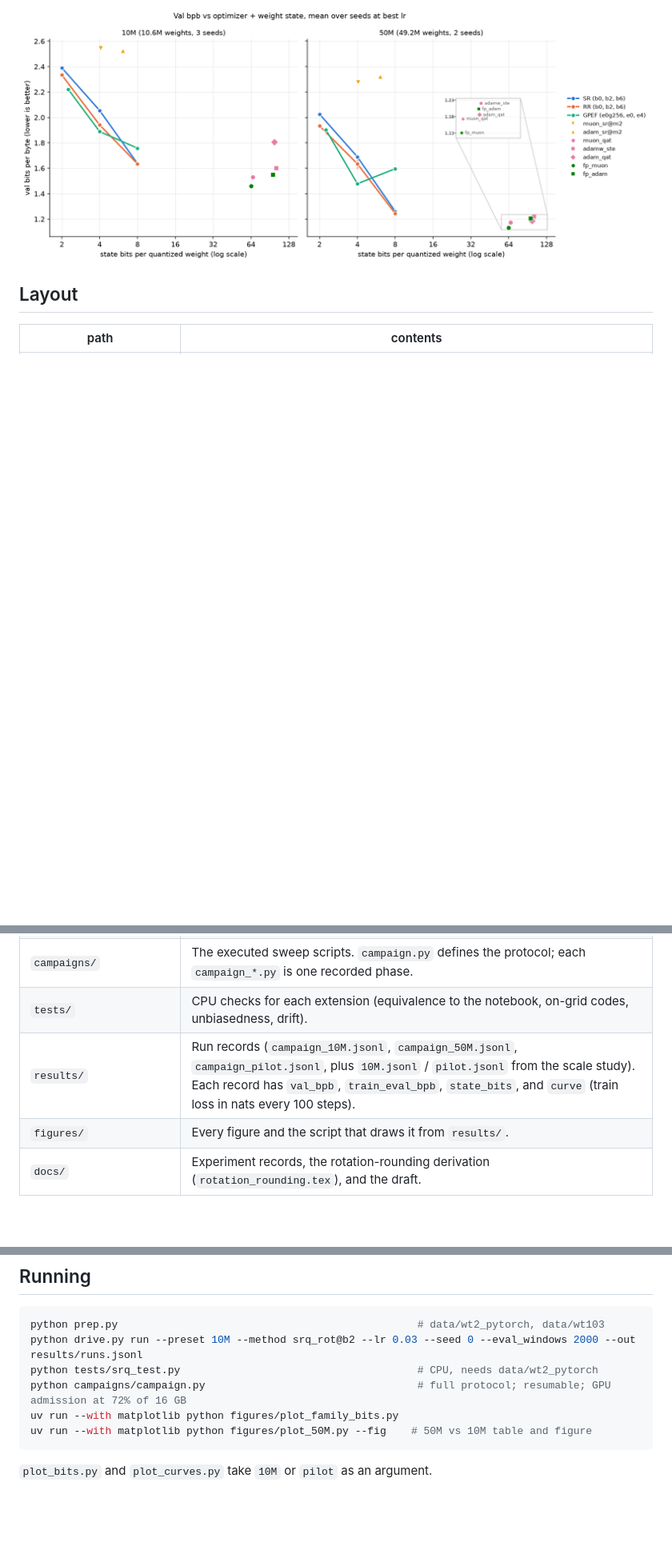
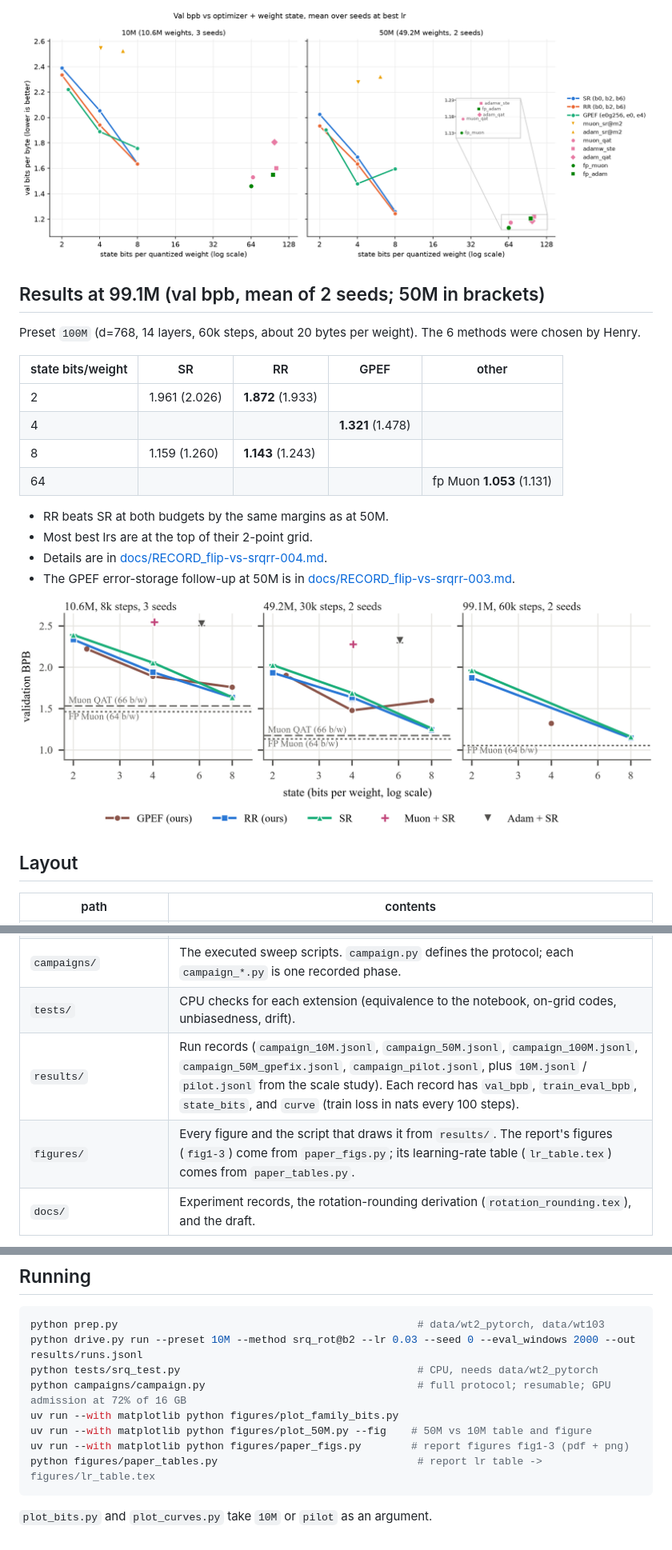
Before and after one commit to HenryHamster/182Proj, a Markdown page: flip-vs-srqrr/README.md, 3 parts joined by grey strips. Shown at 80% size. GitHub-like rendering; pictures changed too: flip-vs-srqrr/figures/fig3_scale.png (added); blank space fills up the shorter version.

````diff
--- a/flip-vs-srqrr/README.md
+++ b/flip-vs-srqrr/README.md
@@ -61,6 +61,24 @@ and the 4-bit RR seeds differ by 0.083. Details and limits are in
 
 ![val bpb vs state bits/weight, 10M and 50M](figures/bits_vs_bpb_50M.png)
 
+## Results at 99.1M (val bpb, mean of 2 seeds; 50M in brackets)
+
+Preset `100M` (d=768, 14 layers, 60k steps, about 20 bytes per weight). The 6 methods were chosen by Henry.
+
+| state bits/weight | SR | RR | GPEF | other |
+|---|---|---|---|---|
+| 2 | 1.961 (2.026) | **1.872** (1.933) | | |
+| 4 | | | **1.321** (1.478) | |
+| 8 | 1.159 (1.260) | **1.143** (1.243) | | |
+| 64 | | | | fp Muon **1.053** (1.131) |
+
+- RR beats SR at both budgets by the same margins as at 50M.
+- Most best lrs are at the top of their 2-point grid.
+- Details are in [docs/RECORD_flip-vs-srqrr-004.md](docs/RECORD_flip-vs-srqrr-004.md).
+- The GPEF error-storage follow-up at 50M is in [docs/RECORD_flip-vs-srqrr-003.md](docs/RECORD_flip-vs-srqrr-003.md).
+
+![val bpb vs model size](figures/fig3_scale.png)
+
 ## Layout
 
 | path | contents |
@@ -73,8 +91,8 @@ and the 4-bit RR seeds differ by 0.083. Details and limits are in
 | `team_rot.py`, `team_grp.py`, `team_gpx.py`, `team_gpf.py` | GPEF variants: RR/SR rounding on GPEF codebooks, larger groups, rotation × GPEF error storage, and the teammate's revisions. |
 | `campaigns/` | The executed sweep scripts. `campaign.py` defines the protocol; each `campaign_*.py` is one recorded phase. |
 | `tests/` | CPU checks for each extension (equivalence to the notebook, on-grid codes, unbiasedness, drift). |
-| `results/` | Run records (`campaign_10M.jsonl`, `campaign_50M.jsonl`, `campaign_pilot.jsonl`, plus `10M.jsonl` / `pilot.jsonl` from the scale study). Each record has `val_bpb`, `train_eval_bpb`, `state_bits`, and `curve` (train loss in nats every 100 steps). |
-| `figures/` | Every figure and the script that draws it from `results/`. |
+| `results/` | Run records (`campaign_10M.jsonl`, `campaign_50M.jsonl`, `campaign_100M.jsonl`, `campaign_50M_gpefix.jsonl`, `campaign_pilot.jsonl`, plus `10M.jsonl` / `pilot.jsonl` from the scale study). Each record has `val_bpb`, `train_eval_bpb`, `state_bits`, and `curve` (train loss in nats every 100 steps). |
+| `figures/` | Every figure and the script that draws it from `results/`. The report's figures (`fig1-3`) come from `paper_figs.py`; its learning-rate table (`lr_table.tex`) comes from `paper_tables.py`. |
 | `docs/` | Experiment records, the rotation-rounding derivation (`rotation_rounding.tex`), and the draft. |
 
 Each extension registers its methods into `qtrain` on import and leaves the existing methods unchanged. `drive.py`
@@ -89,6 +107,8 @@ python tests/srq_test.py                                      # CPU, needs data/
 python campaigns/campaign.py                                  # full protocol; resumable; GPU admission at 72% of 16 GB
 uv run --with matplotlib python figures/plot_family_bits.py
 uv run --with matplotlib python figures/plot_50M.py --fig    # 50M vs 10M table and figure
+uv run --with matplotlib python figures/paper_figs.py        # report figures fig1-3 (pdf + png)
+python figures/paper_tables.py                                # report lr table -> figures/lr_table.tex
 ```
 
 `plot_bits.py` and `plot_curves.py` take `10M` or `pilot` as an argument.
````
Also changed, not shown: flip-vs-srqrr/docs/RECORD_flip-vs-srqrr-003.md (added, +44 -0 lines), flip-vs-srqrr/docs/RECORD_flip-vs-srqrr-004.md (added, +39 -0 lines), flip-vs-srqrr/figures/fig1_frontier.png (added), flip-vs-srqrr/figures/fig2_curves.png (added), 12 other files.
